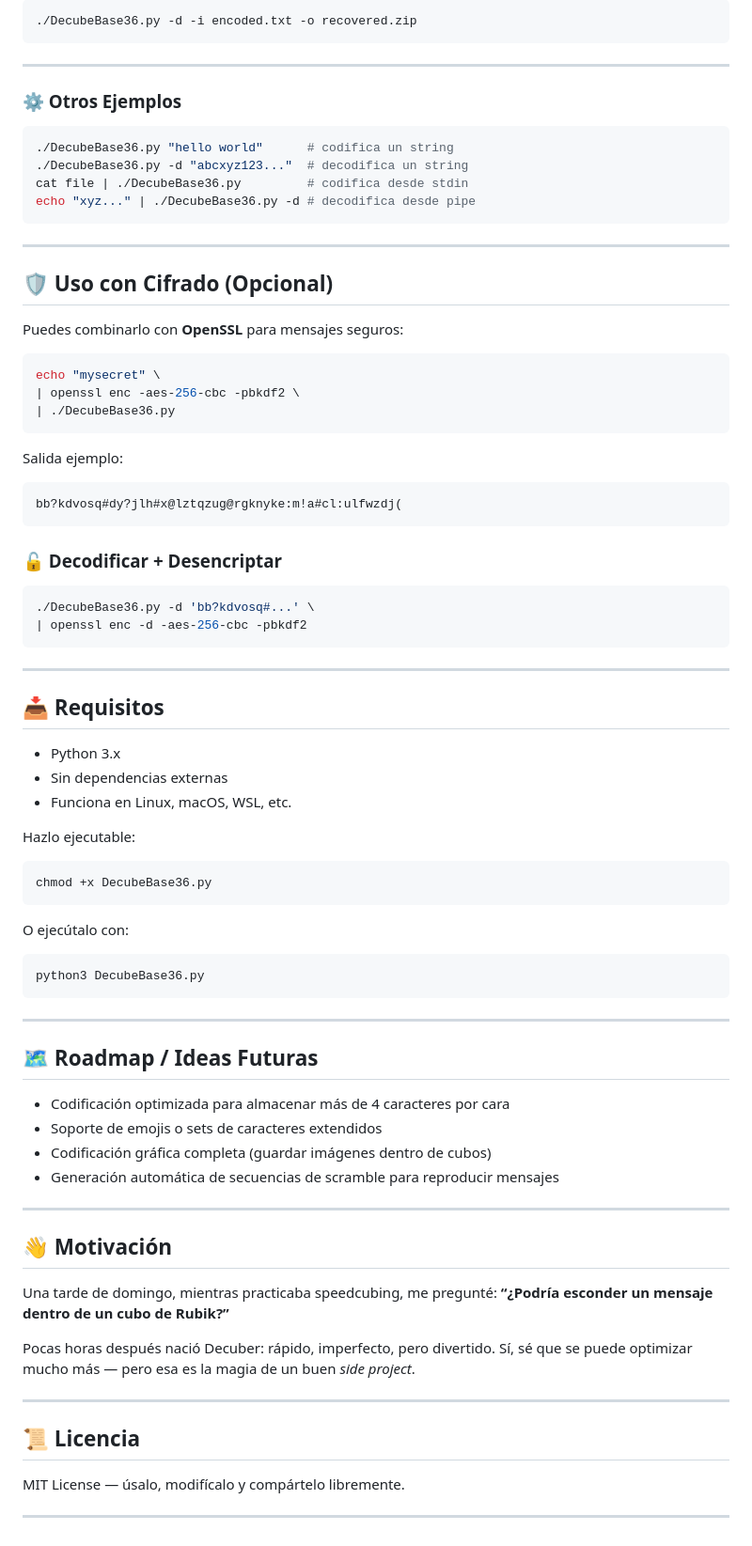
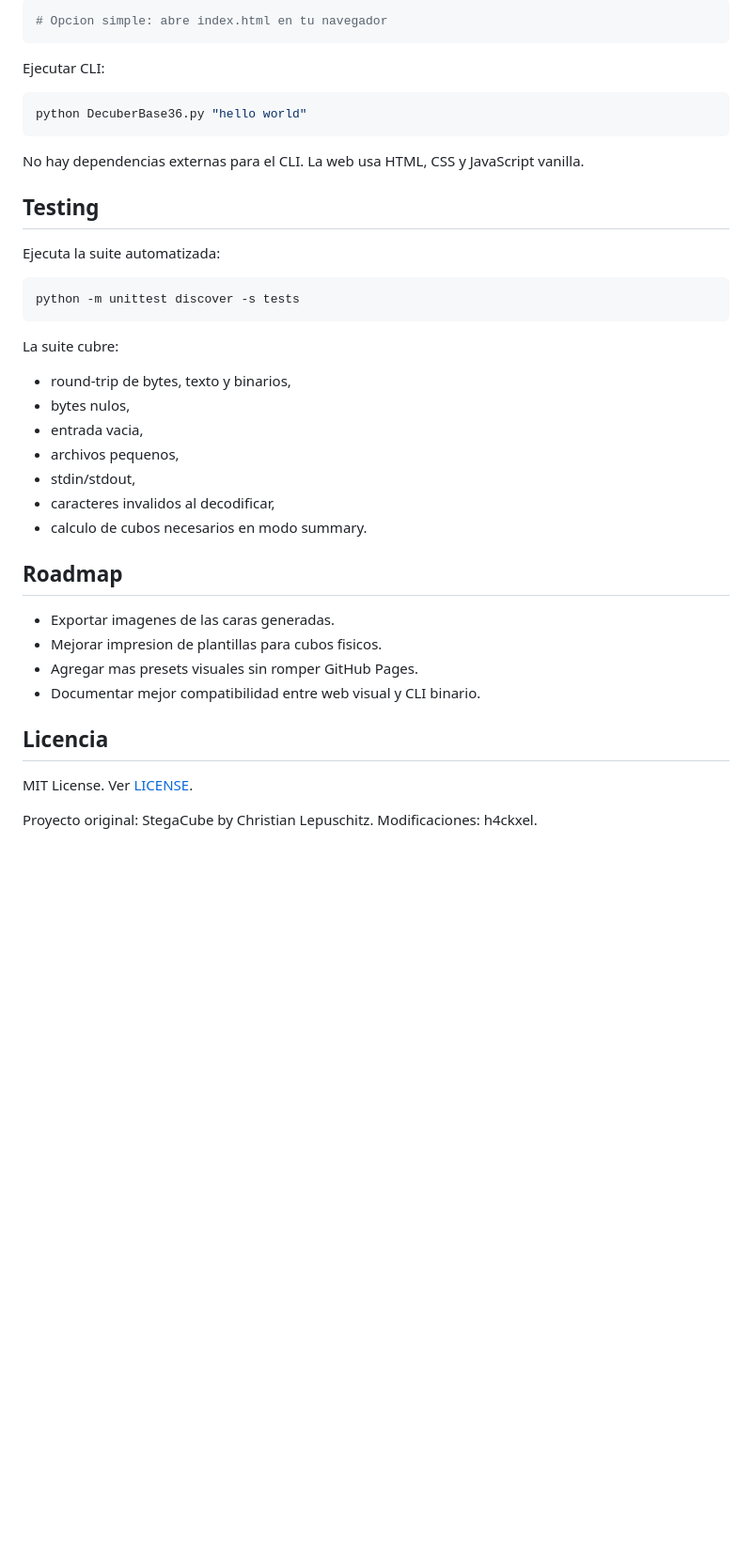
Before and after one commit to h4ckxel/Decuber, a Markdown page: README.md, the part around one of its changes. Shown at 94% size. Rendered like a GitHub page; blank space fills up the shorter version.

Commit message:
Refresh Decuber README

````diff
--- a/README.md
+++ b/README.md
@@ -115,87 +162,43 @@ Salida:
 
 ```bash
-./DecubeBase36.py -d -i encoded.txt -o recovered.zip
+# Opcion simple: abre index.html en tu navegador
 ```
 
----
-
-### ⚙️ Otros Ejemplos
+Ejecutar CLI:
 
 ```bash
-./DecubeBase36.py "hello world"      # codifica un string
-./DecubeBase36.py -d "abcxyz123..."  # decodifica un string
-cat file | ./DecubeBase36.py         # codifica desde stdin
-echo "xyz..." | ./DecubeBase36.py -d # decodifica desde pipe
+python DecuberBase36.py "hello world"
 ```
 
----
+No hay dependencias externas para el CLI. La web usa HTML, CSS y JavaScript vanilla.
 
-## 🛡 Uso con Cifrado (Opcional)
+## Testing
 
-Puedes combinarlo con **OpenSSL** para mensajes seguros:
+Ejecuta la suite automatizada:
 
 ```bash
-echo "mysecret" \
-| openssl enc -aes-256-cbc -pbkdf2 \
-| ./DecubeBase36.py
+python -m unittest discover -s tests
 ```
 
-Salida ejemplo:
+La suite cubre:
 
-```
-bb?kdvosq#dy?jlh#x@lztqzug@rgknyke:m!a#cl:ulfwzdj(
-```
+- round-trip de bytes, texto y binarios,
+- bytes nulos,
+- entrada vacia,
+- archivos pequenos,
+- stdin/stdout,
+- caracteres invalidos al decodificar,
+- calculo de cubos necesarios en modo summary.
 
-### 🔓 Decodificar + Desencriptar
+## Roadmap
 
-```bash
-./DecubeBase36.py -d 'bb?kdvosq#...' \
-| openssl enc -d -aes-256-cbc -pbkdf2
-```
+- Exportar imagenes de las caras generadas.
+- Mejorar impresion de plantillas para cubos fisicos.
+- Agregar mas presets visuales sin romper GitHub Pages.
+- Documentar mejor compatibilidad entre web visual y CLI binario.
 
----
+## Licencia
 
-## 📥 Requisitos
+MIT License. Ver [LICENSE](LICENSE).
 
-* Python 3.x
-* Sin dependencias externas
-* Funciona en Linux, macOS, WSL, etc.
-
-Hazlo ejecutable:
-
-```bash
-chmod +x DecubeBase36.py
-```
-
-O ejecútalo con:
-
-```bash
-python3 DecubeBase36.py
-```
-
----
-
-## 🗺 Roadmap / Ideas Futuras
-
-* Codificación optimizada para almacenar más de 4 caracteres por cara
-* Soporte de emojis o sets de caracteres extendidos
-* Codificación gráfica completa (guardar imágenes dentro de cubos)
-* Generación automática de secuencias de scramble para reproducir mensajes
-
----
-
-## 👋 Motivación
-
-Una tarde de domingo, mientras practicaba speedcubing, me pregunté:
-**“¿Podría esconder un mensaje dentro de un cubo de Rubik?”**
-
-Pocas horas después nació Decuber: rápido, imperfecto, pero divertido.
-Sí, sé que se puede optimizar mucho más — pero esa es la magia de un buen *side project*.
-
----
-
-## 📜 Licencia
-
-MIT License — úsalo, modifícalo y compártelo libremente.
-
----
+Proyecto original: StegaCube by Christian Lepuschitz. Modificaciones: h4ckxel.
````
Also changed, not shown: other parts of README.md (+117 -70 lines).
